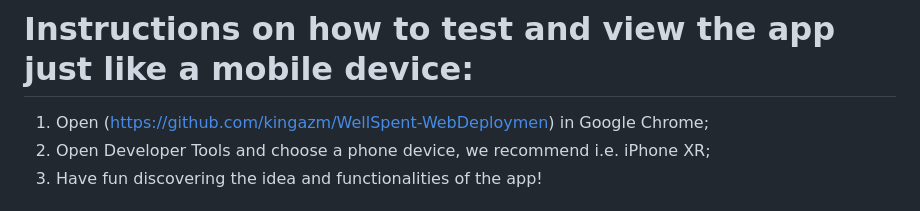
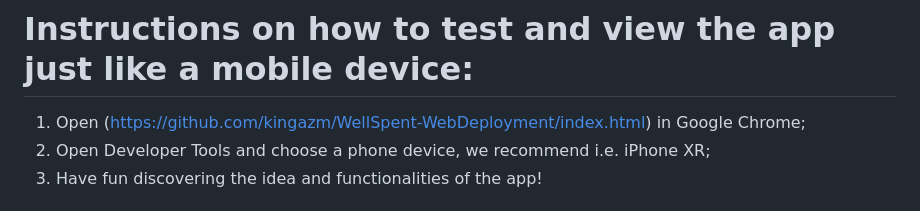
Before and after one commit to kingazm/WellSpent, a Markdown page: README.md, the part around the change. Rendered like a GitHub page.

```diff
--- a/README.md
+++ b/README.md
@@ -4,7 +4,7 @@ The app is targeted for mobile phones, however, we chose this way of presenting
 Warning: this repository contains only files for the web build of the Flutter app. For the complete app repository with all its files, go to: (https://github.com/kingazm/WellSpent-Repo)
 
 # Instructions on how to test and view the app just like a mobile device:
-1. Open (https://github.com/kingazm/WellSpent-WebDeploymen) in Google Chrome;
+1. Open (https://github.com/kingazm/WellSpent-WebDeployment/index.html) in Google Chrome;
 2. Open Developer Tools and choose a phone device, we recommend i.e. iPhone XR;
 3. Have fun discovering the idea and functionalities of the app!
 
```
